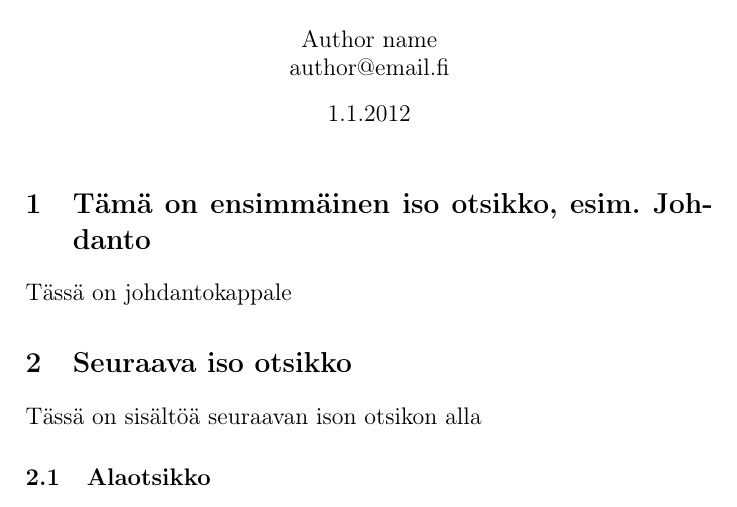
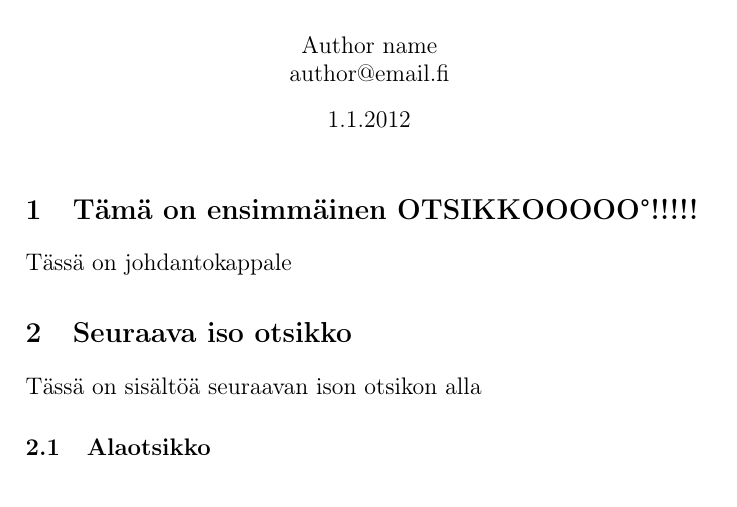
Before and after one commit to rap1ds-testing/new82, a LaTeX document (dippa.tex): part of the page, cut so that both start at the same text. Compiled offline with pdfLaTeX.

Commit message:
"Update"

```diff
--- a/dippa.tex
+++ b/dippa.tex
@@ -31,7 +31,7 @@
 \large
 
 % First section
-\section{Tämä on ensimmäinen iso otsikko, esim. Johdanto}
+\section{Tämä on ensimmäinen OTSIKKOOOOO°!!!!!}
 
 Tässä on johdantokappale
 
```
